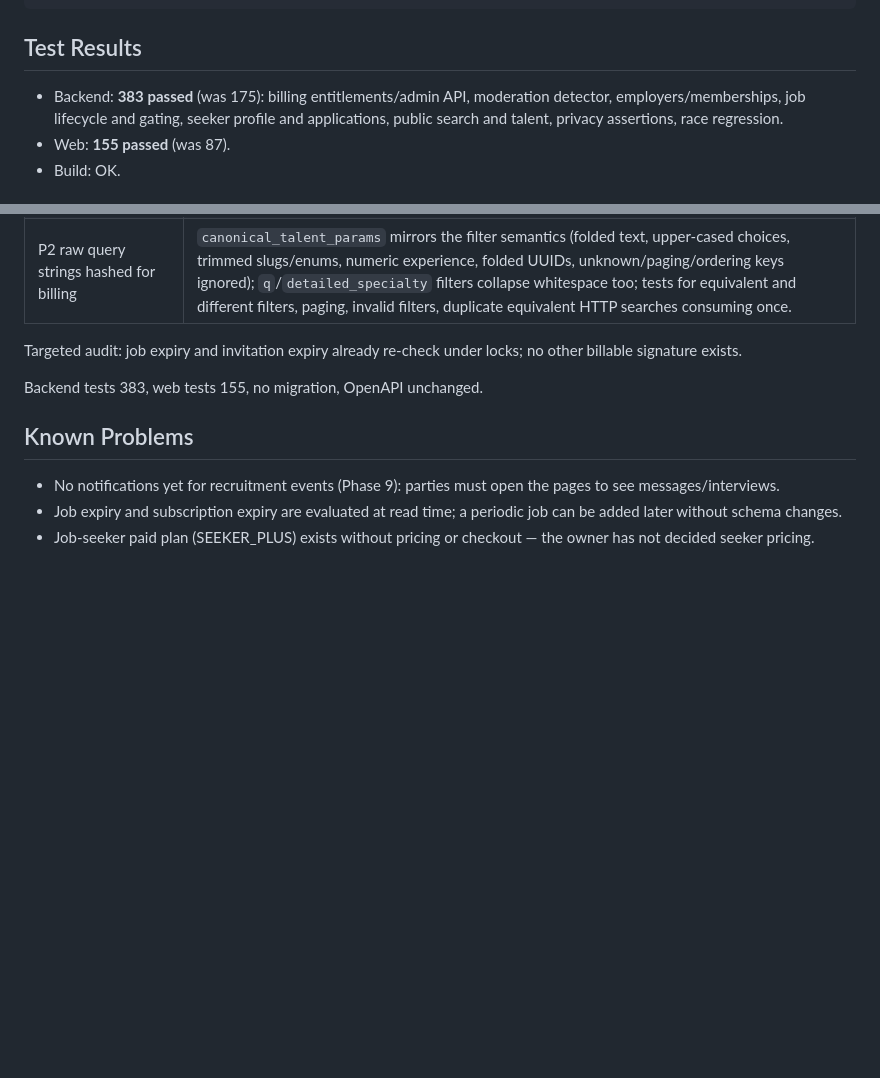
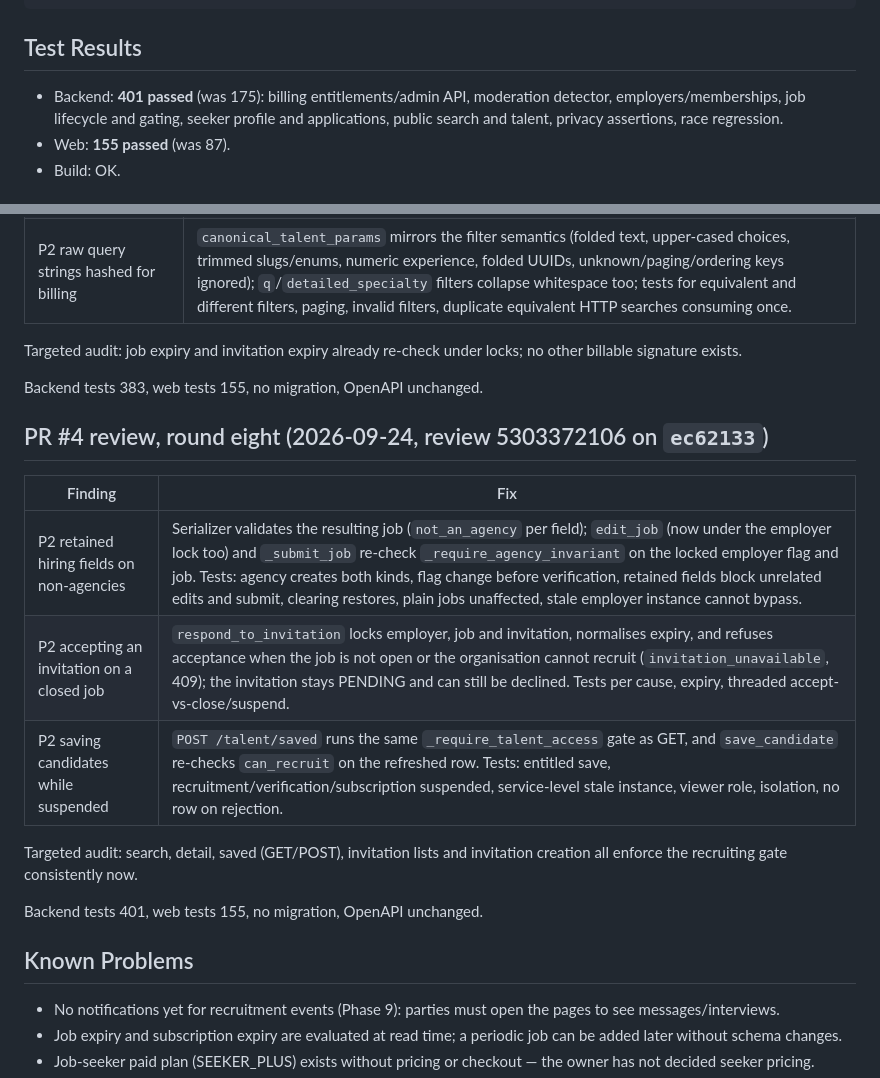
Before and after one commit to moahaimen/enhanced_racheeta, a Markdown page: docs/HANDOFF.md, 2 parts joined by grey strips. GitHub-like rendering; blank space fills up the shorter version.

Commit message:
docs: record review round eight fixes (agency invariant, invitation acceptance, save gate)
Co-Authored-By: Claude Fable 5.1 <noreply@anthropic.com>

```diff
--- a/docs/HANDOFF.md
+++ b/docs/HANDOFF.md
@@ -88,7 +88,7 @@ make check   # ruff, django check, migrations check, pytest; tsc, oxlint, vitest
 
 ## Test Results
 
-- Backend: **383 passed** (was 175): billing entitlements/admin API,
+- Backend: **401 passed** (was 175): billing entitlements/admin API,
   moderation detector, employers/memberships, job lifecycle and gating,
   seeker profile and applications, public search and talent, privacy
   assertions, race regression.
@@ -237,6 +237,19 @@ locks; no other billable signature exists.
 
 Backend tests 383, web tests 155, no migration, OpenAPI unchanged.
 
+## PR #4 review, round eight (2026-09-24, review 5303372106 on `ec62133`)
+
+| Finding | Fix |
+| --- | --- |
+| P2 retained hiring fields on non-agencies | Serializer validates the resulting job (`not_an_agency` per field); `edit_job` (now under the employer lock too) and `_submit_job` re-check `_require_agency_invariant` on the locked employer flag and job. Tests: agency creates both kinds, flag change before verification, retained fields block unrelated edits and submit, clearing restores, plain jobs unaffected, stale employer instance cannot bypass. |
+| P2 accepting an invitation on a closed job | `respond_to_invitation` locks employer, job and invitation, normalises expiry, and refuses acceptance when the job is not open or the organisation cannot recruit (`invitation_unavailable`, 409); the invitation stays PENDING and can still be declined. Tests per cause, expiry, threaded accept-vs-close/suspend. |
+| P2 saving candidates while suspended | `POST /talent/saved` runs the same `_require_talent_access` gate as GET, and `save_candidate` re-checks `can_recruit` on the refreshed row. Tests: entitled save, recruitment/verification/subscription suspended, service-level stale instance, viewer role, isolation, no row on rejection. |
+
+Targeted audit: search, detail, saved (GET/POST), invitation lists and
+invitation creation all enforce the recruiting gate consistently now.
+
+Backend tests 401, web tests 155, no migration, OpenAPI unchanged.
+
 ## Known Problems
 
 - No notifications yet for recruitment events (Phase 9): parties must open
```
Also changed, not shown: docs/JOBS.md (+19 -8 lines), docs/PROGRESS.md (+1 -0 lines).
